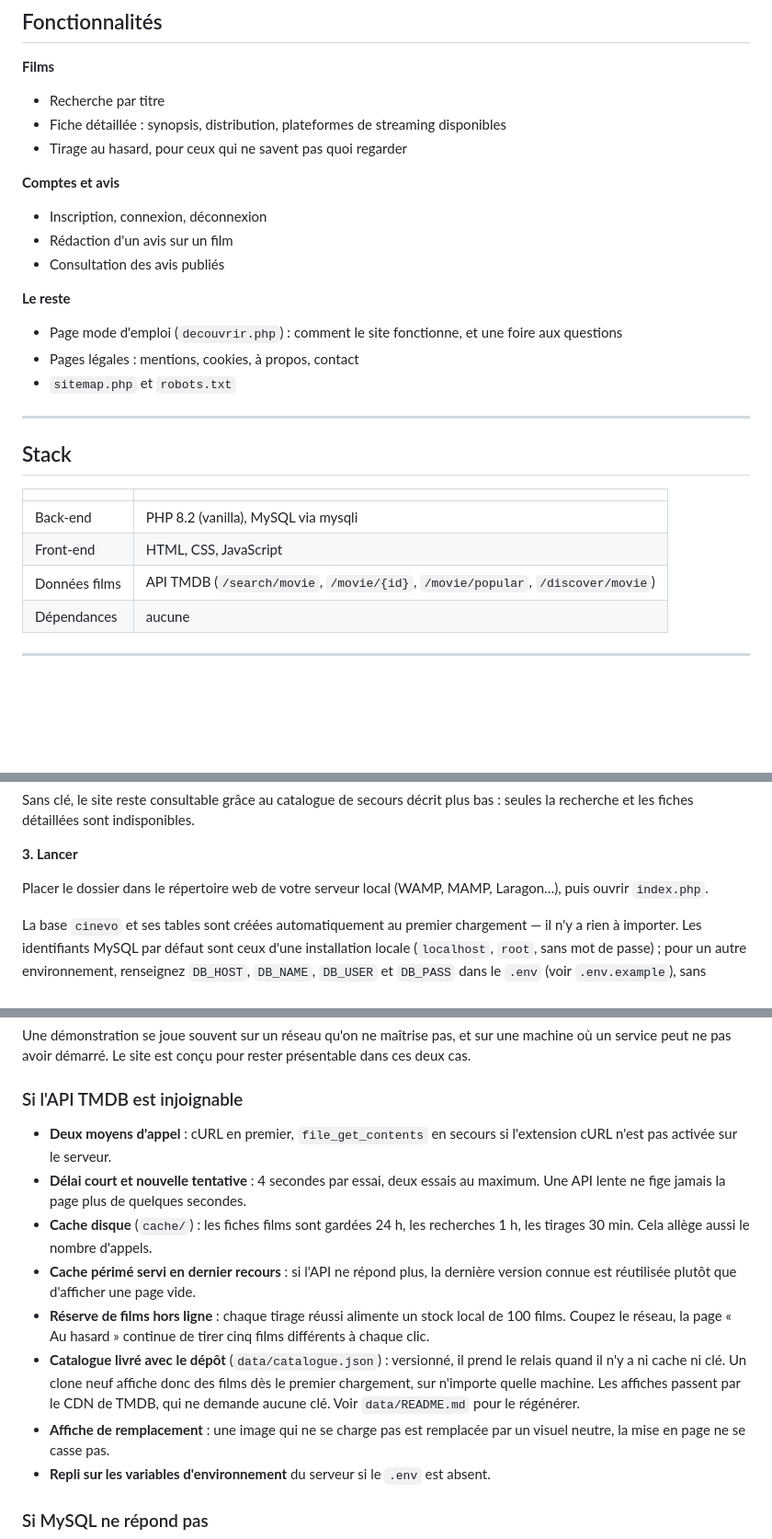
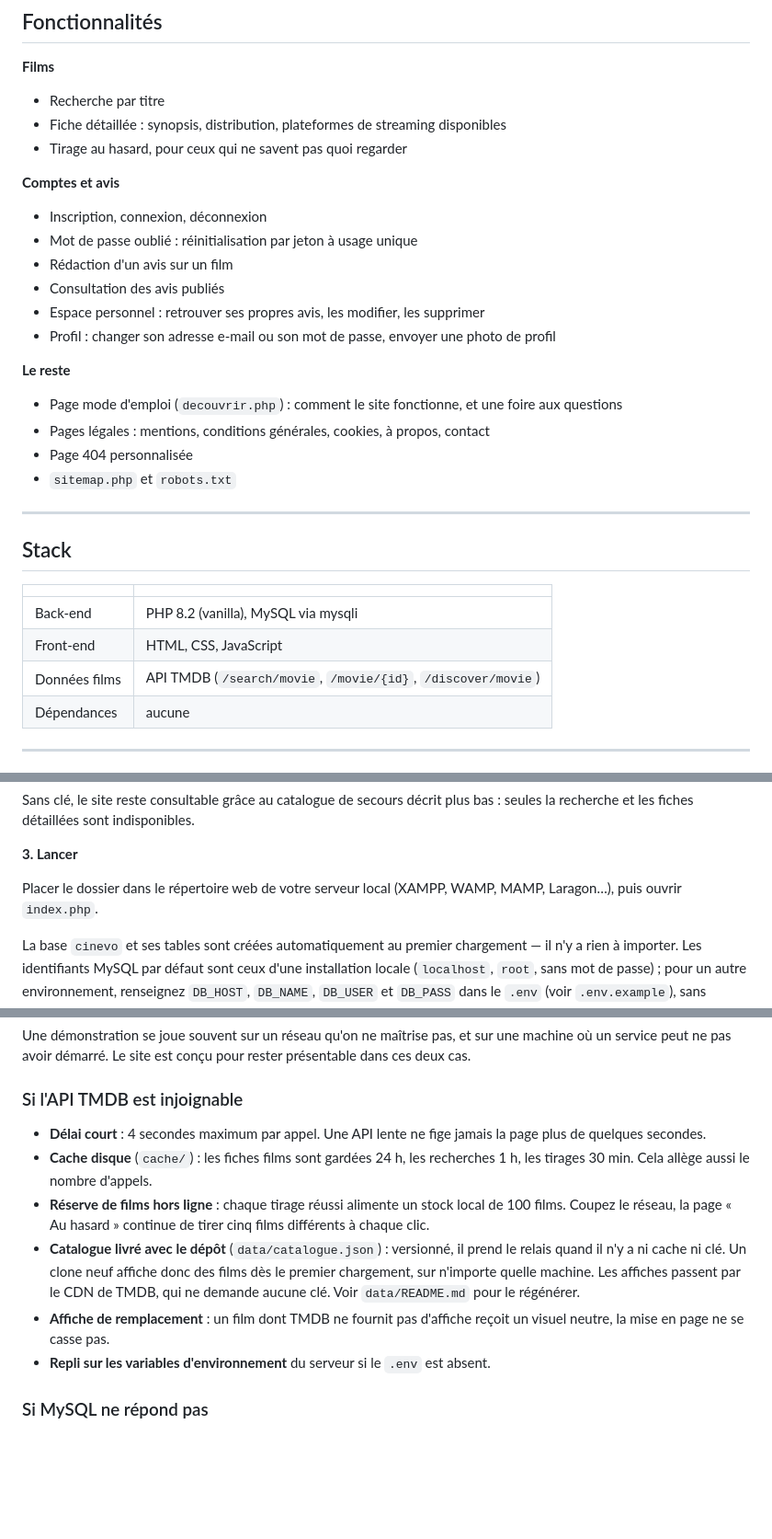
Before and after one commit to flaviencantinotti/cinevo, a Markdown page: README.md, 3 parts joined by grey strips. Shown at 92% size. Drawn GitHub-style; blank space fills up the shorter version.

```diff
--- a/README.md
+++ b/README.md
@@ -34,13 +34,18 @@ et la façon dont je les corrige.
 
 **Comptes et avis**
 - Inscription, connexion, déconnexion
+- Mot de passe oublié : réinitialisation par jeton à usage unique
 - Rédaction d'un avis sur un film
 - Consultation des avis publiés
+- Espace personnel : retrouver ses propres avis, les modifier, les supprimer
+- Profil : changer son adresse e-mail ou son mot de passe, envoyer une photo
+  de profil
 
 **Le reste**
 - Page mode d'emploi (`decouvrir.php`) : comment le site fonctionne, et une foire
   aux questions
-- Pages légales : mentions, cookies, à propos, contact
+- Pages légales : mentions, conditions générales, cookies, à propos, contact
+- Page 404 personnalisée
 - `sitemap.php` et `robots.txt`
 
 ---
@@ -51,7 +56,7 @@ et la façon dont je les corrige.
 |---|---|
 | Back-end | PHP 8.2 (vanilla), MySQL via mysqli |
 | Front-end | HTML, CSS, JavaScript |
-| Données films | API TMDB (`/search/movie`, `/movie/{id}`, `/movie/popular`, `/discover/movie`) |
+| Données films | API TMDB (`/search/movie`, `/movie/{id}`, `/discover/movie`) |
 | Dépendances | aucune |
 
 ---
@@ -88,8 +93,8 @@ bas : seules la recherche et les fiches détaillées sont indisponibles.
 
 **3. Lancer**
 
-Placer le dossier dans le répertoire web de votre serveur local (WAMP, MAMP,
-Laragon…), puis ouvrir `index.php`.
+Placer le dossier dans le répertoire web de votre serveur local (XAMPP, WAMP,
+MAMP, Laragon…), puis ouvrir `index.php`.
 
 La base `cinevo` et ses tables sont créées automatiquement au premier
 chargement — il n'y a rien à importer. Les identifiants MySQL par défaut sont
@@ -121,14 +126,10 @@ présentable dans ces deux cas.
 
 ### Si l'API TMDB est injoignable
 
-- **Deux moyens d'appel** : cURL en premier, `file_get_contents` en secours si
-  l'extension cURL n'est pas activée sur le serveur.
-- **Délai court et nouvelle tentative** : 4 secondes par essai, deux essais au
-  maximum. Une API lente ne fige jamais la page plus de quelques secondes.
+- **Délai court** : 4 secondes maximum par appel. Une API lente ne fige jamais la
+  page plus de quelques secondes.
 - **Cache disque** (`cache/`) : les fiches films sont gardées 24 h, les
   recherches 1 h, les tirages 30 min. Cela allège aussi le nombre d'appels.
-- **Cache périmé servi en dernier recours** : si l'API ne répond plus, la
-  dernière version connue est réutilisée plutôt que d'afficher une page vide.
 - **Réserve de films hors ligne** : chaque tirage réussi alimente un stock local
   de 100 films. Coupez le réseau, la page « Au hasard » continue de tirer
   cinq films différents à chaque clic.
@@ -137,7 +138,7 @@ présentable dans ces deux cas.
   dès le premier chargement, sur n'importe quelle machine. Les affiches passent
   par le CDN de TMDB, qui ne demande aucune clé. Voir `data/README.md` pour le
   régénérer.
-- **Affiche de remplacement** : une image qui ne se charge pas est remplacée par
+- **Affiche de remplacement** : un film dont TMDB ne fournit pas d'affiche reçoit
   un visuel neutre, la mise en page ne se casse pas.
 - **Repli sur les variables d'environnement** du serveur si le `.env` est absent.
 
```
Also changed, not shown: other parts of README.md (+42 -23 lines).
